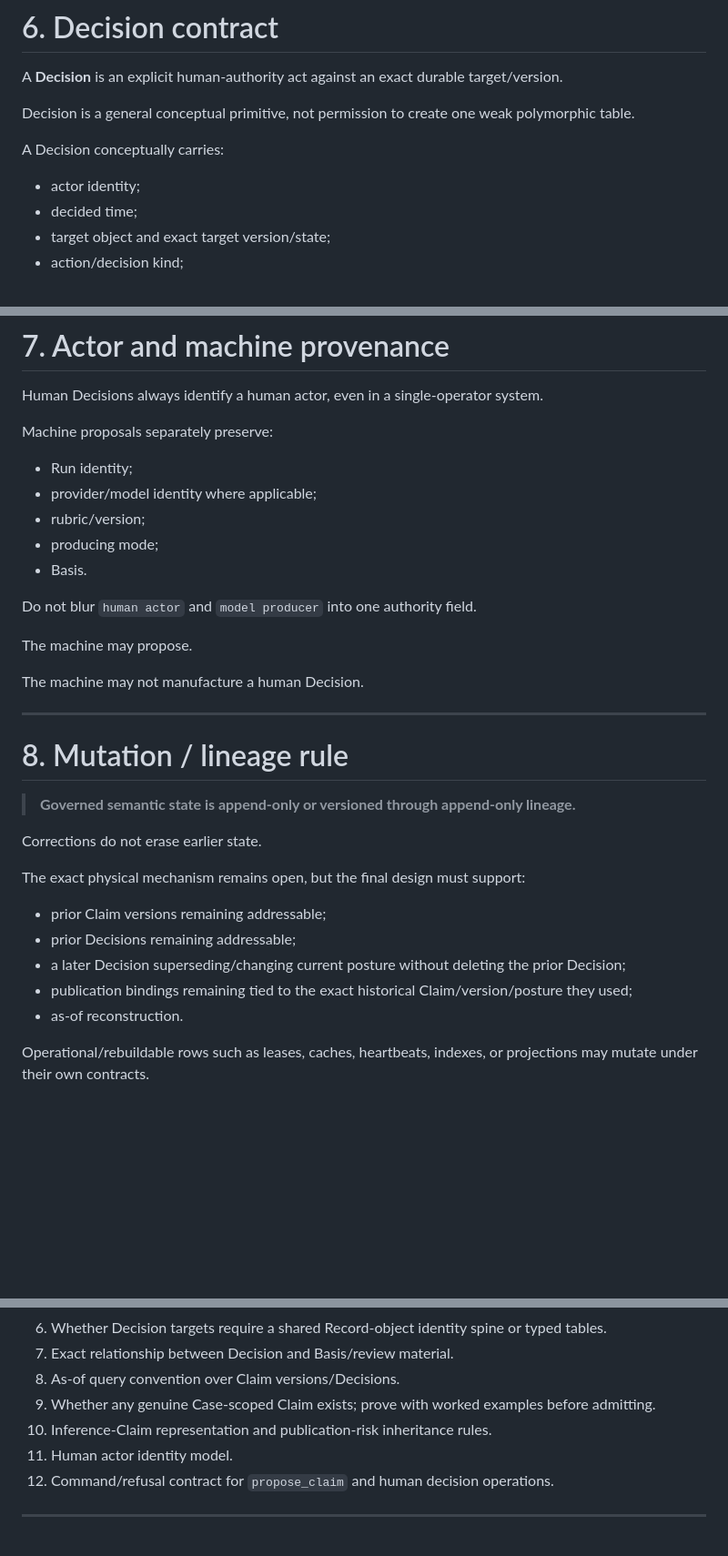
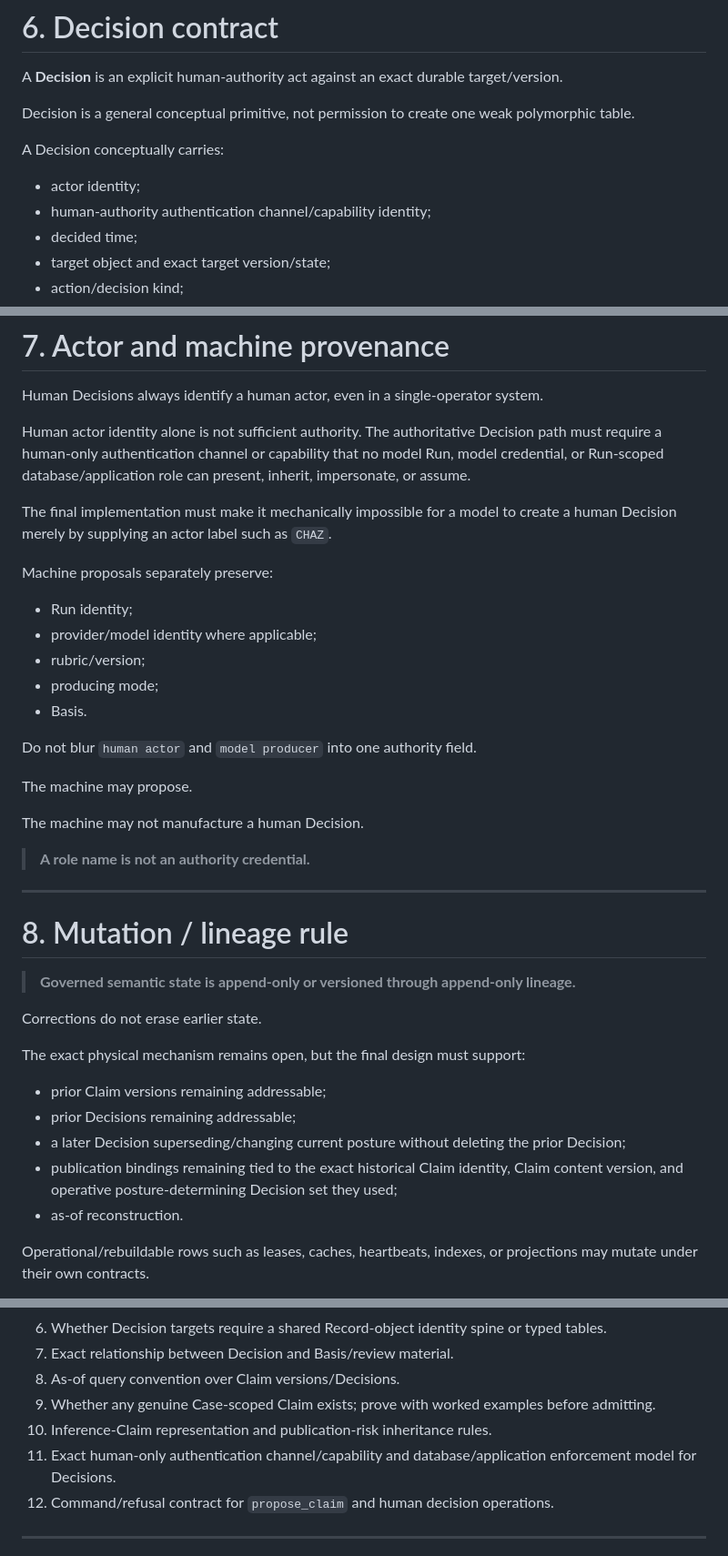
Before and after one commit to St3nch/discrepancy-desk, a Markdown page: docs/design/CONTRACT-02-CLAIM-DECISION.md, 3 parts joined by grey strips. Shown at 91% size. Rendered like a GitHub page; blank space fills up the shorter version.

Commit message:
docs: tighten human decision authority

```diff
--- a/docs/design/CONTRACT-02-CLAIM-DECISION.md
+++ b/docs/design/CONTRACT-02-CLAIM-DECISION.md
@@ -161,6 +161,7 @@ Decision is a general conceptual primitive, not permission to create one weak po
 A Decision conceptually carries:
 
 - actor identity;
+- human-authority authentication channel/capability identity;
 - decided time;
 - target object and exact target version/state;
 - action/decision kind;
@@ -188,6 +189,10 @@ Do not let a generic Decision table become a place where arbitrary string action
 
 Human Decisions always identify a human actor, even in a single-operator system.
 
+Human actor identity alone is not sufficient authority. The authoritative Decision path must require a human-only authentication channel or capability that no model Run, model credential, or Run-scoped database/application role can present, inherit, impersonate, or assume.
+
+The final implementation must make it mechanically impossible for a model to create a human Decision merely by supplying an actor label such as `CHAZ`.
+
 Machine proposals separately preserve:
 
 - Run identity;
@@ -202,6 +207,8 @@ The machine may propose.
 
 The machine may not manufacture a human Decision.
 
+> **A role name is not an authority credential.**
+
 ---
 
 # 8. Mutation / lineage rule
@@ -215,7 +222,7 @@ The exact physical mechanism remains open, but the final design must support:
 - prior Claim versions remaining addressable;
 - prior Decisions remaining addressable;
 - a later Decision superseding/changing current posture without deleting the prior Decision;
-- publication bindings remaining tied to the exact historical Claim/version/posture they used;
+- publication bindings remaining tied to the exact historical Claim identity, Claim content version, and operative posture-determining Decision set they used;
 - as-of reconstruction.
 
 Operational/rebuildable rows such as leases, caches, heartbeats, indexes, or projections may mutate under their own contracts.
@@ -298,7 +305,7 @@ If the final model requires deleting `CL2`, overwriting `D1`, or rewriting the o
 8. As-of query convention over Claim versions/Decisions.
 9. Whether any genuine Case-scoped Claim exists; prove with worked examples before admitting.
 10. Inference-Claim representation and publication-risk inheritance rules.
-11. Human actor identity model.
+11. Exact human-only authentication channel/capability and database/application enforcement model for Decisions.
 12. Command/refusal contract for `propose_claim` and human decision operations.
 
 ---
```
